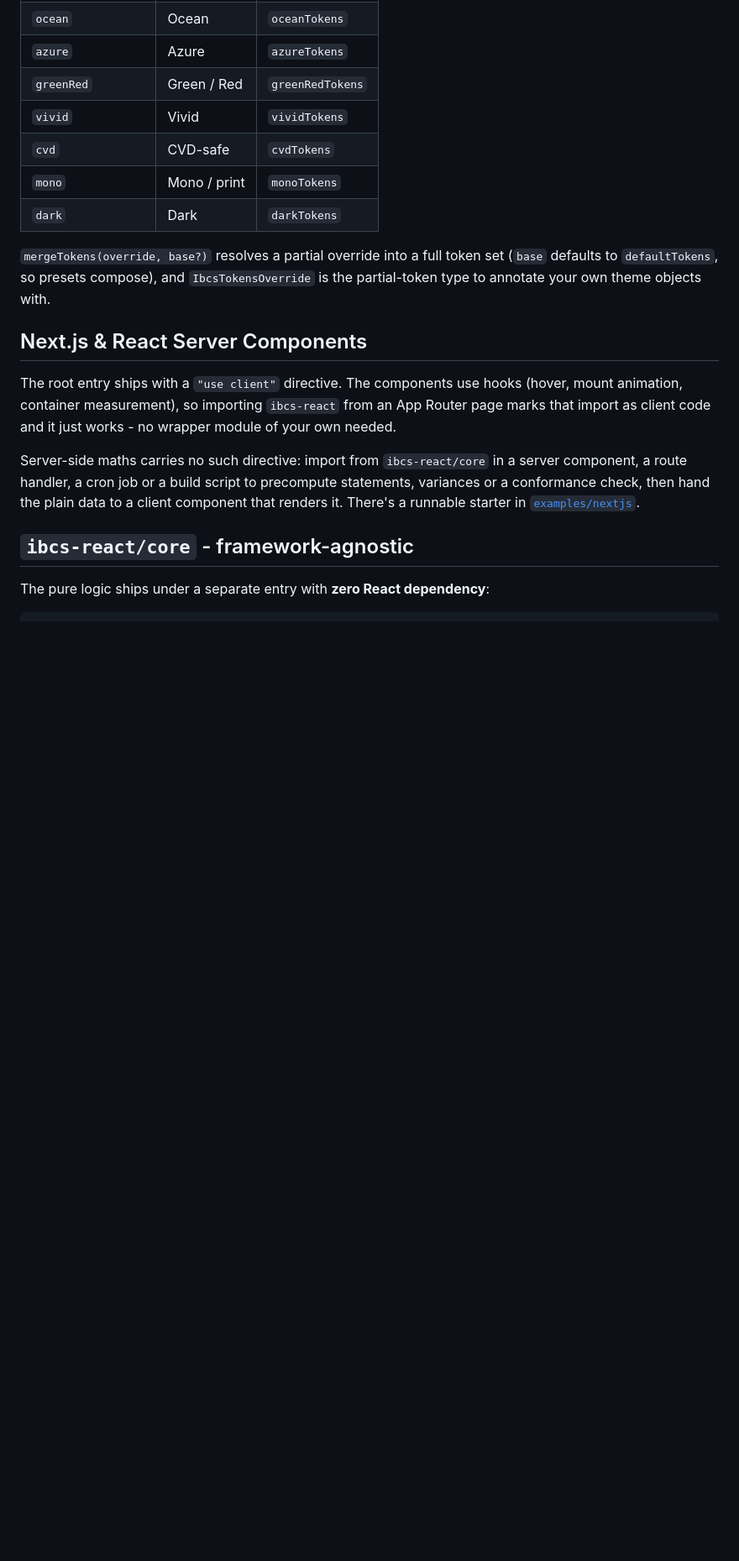
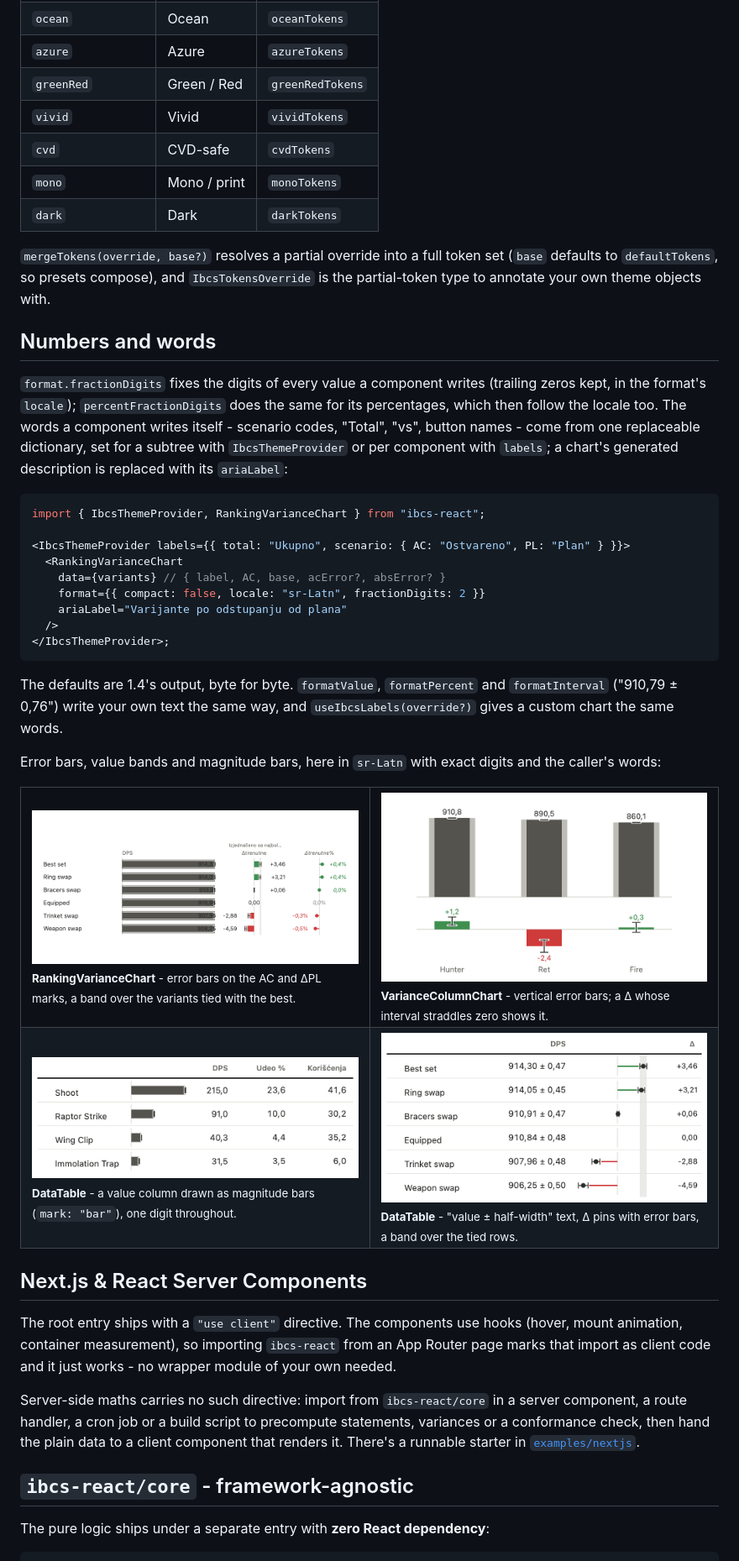
Before and after one commit to NibelungAI/ibcs-react, a Markdown page: README.md, the part around one of its changes. Shown at 84% size. Rendered like a GitHub page; pictures changed too: assets/column-error-bars.png (added), assets/data-table-intervals.png (added), assets/data-table-magnitude-bars.png (added); blank space fills up the shorter version.

````diff
--- a/README.md
+++ b/README.md
@@ -453,6 +460,46 @@ one:
 (`base` defaults to `defaultTokens`, so presets compose), and `IbcsTokensOverride`
 is the partial-token type to annotate your own theme objects with.
 
+## Numbers and words
+
+`format.fractionDigits` fixes the digits of every value a component writes
+(trailing zeros kept, in the format's `locale`); `percentFractionDigits` does
+the same for its percentages, which then follow the locale too. The words a
+component writes itself - scenario codes, "Total", "vs", button names - come
+from one replaceable dictionary, set for a subtree with `IbcsThemeProvider` or
+per component with `labels`; a chart's generated description is replaced with
+its `ariaLabel`:
+
+```tsx
+import { IbcsThemeProvider, RankingVarianceChart } from "ibcs-react";
+
+<IbcsThemeProvider labels={{ total: "Ukupno", scenario: { AC: "Ostvareno", PL: "Plan" } }}>
+  <RankingVarianceChart
+    data={variants} // { label, AC, base, acError?, absError? }
+    format={{ compact: false, locale: "sr-Latn", fractionDigits: 2 }}
+    ariaLabel="Varijante po odstupanju od plana"
+  />
+</IbcsThemeProvider>;
+```
+
+The defaults are 1.4's output, byte for byte. `formatValue`, `formatPercent`
+and `formatInterval` ("910,79 ± 0,76") write your own text the same way, and
+`useIbcsLabels(override?)` gives a custom chart the same words.
+
+Error bars, value bands and magnitude bars, here in `sr-Latn` with exact
+digits and the caller's words:
+
+<table>
+<tr>
+<td width="50%" valign="top"><img src="assets/ranking-error-bars.png" alt="RankingVarianceChart with error bars and a tied band" width="100%"/><br/><sub><b>RankingVarianceChart</b> - error bars on the AC and ΔPL marks, a band over the variants tied with the best.</sub></td>
+<td width="50%" valign="top"><img src="assets/column-error-bars.png" alt="VarianceColumnChart with vertical error bars" width="100%"/><br/><sub><b>VarianceColumnChart</b> - vertical error bars; a Δ whose interval straddles zero shows it.</sub></td>
+</tr>
+<tr>
+<td width="50%" valign="top"><img src="assets/data-table-magnitude-bars.png" alt="DataTable with magnitude bars" width="100%"/><br/><sub><b>DataTable</b> - a value column drawn as magnitude bars (<code>mark: "bar"</code>), one digit throughout.</sub></td>
+<td width="50%" valign="top"><img src="assets/data-table-intervals.png" alt="DataTable with intervals and a band" width="100%"/><br/><sub><b>DataTable</b> - "value ± half-width" text, Δ pins with error bars, a band over the tied rows.</sub></td>
+</tr>
+</table>
+
 ## Next.js & React Server Components
 
 The root entry ships with a `"use client"` directive. The components use hooks
````
Also changed, not shown: other parts of README.md (+9 -2 lines), 13 other files.
